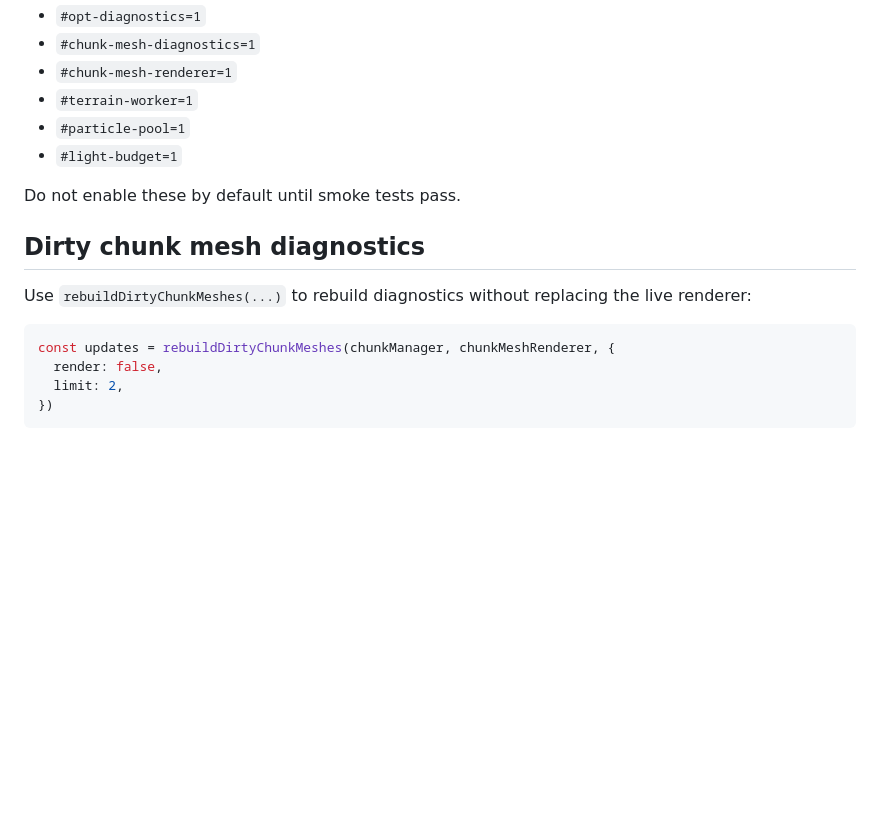
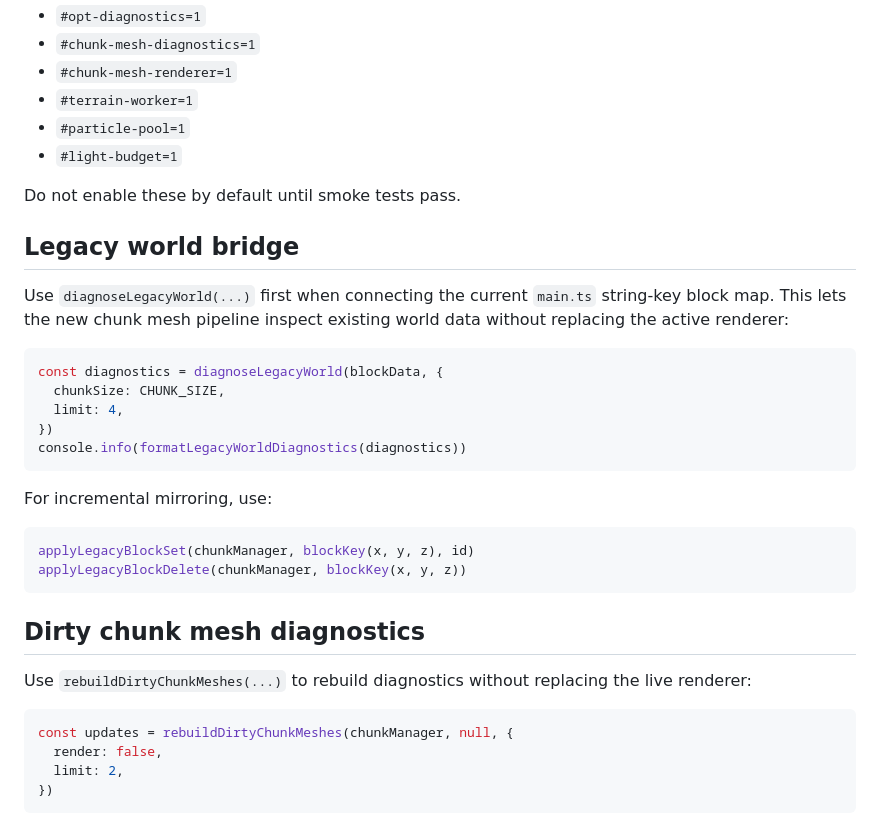
Before and after one commit to Lunora-Gather/astra-voxel-ark, a Markdown page: docs/APP_RUNTIME_INTEGRATION.md, the part around the change. Rendered like a GitHub page; blank space fills up the shorter version.

Commit message:
docs: add legacy world bridge integration notes

````diff
--- a/docs/APP_RUNTIME_INTEGRATION.md
+++ b/docs/APP_RUNTIME_INTEGRATION.md
@@ -41,12 +41,31 @@ All experimental paths are opt-in through URL hash flags:
 
 Do not enable these by default until smoke tests pass.
 
+## Legacy world bridge
+
+Use `diagnoseLegacyWorld(...)` first when connecting the current `main.ts` string-key block map. This lets the new chunk mesh pipeline inspect existing world data without replacing the active renderer:
+
+```ts
+const diagnostics = diagnoseLegacyWorld(blockData, {
+  chunkSize: CHUNK_SIZE,
+  limit: 4,
+})
+console.info(formatLegacyWorldDiagnostics(diagnostics))
+```
+
+For incremental mirroring, use:
+
+```ts
+applyLegacyBlockSet(chunkManager, blockKey(x, y, z), id)
+applyLegacyBlockDelete(chunkManager, blockKey(x, y, z))
+```
+
 ## Dirty chunk mesh diagnostics
 
 Use `rebuildDirtyChunkMeshes(...)` to rebuild diagnostics without replacing the live renderer:
 
 ```ts
-const updates = rebuildDirtyChunkMeshes(chunkManager, chunkMeshRenderer, {
+const updates = rebuildDirtyChunkMeshes(chunkManager, null, {
   render: false,
   limit: 2,
 })
````
